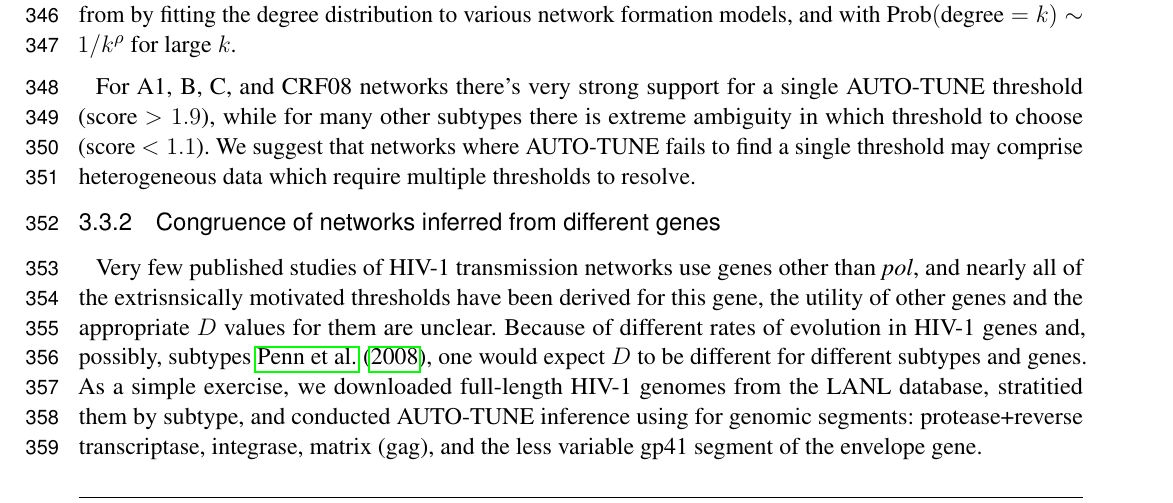
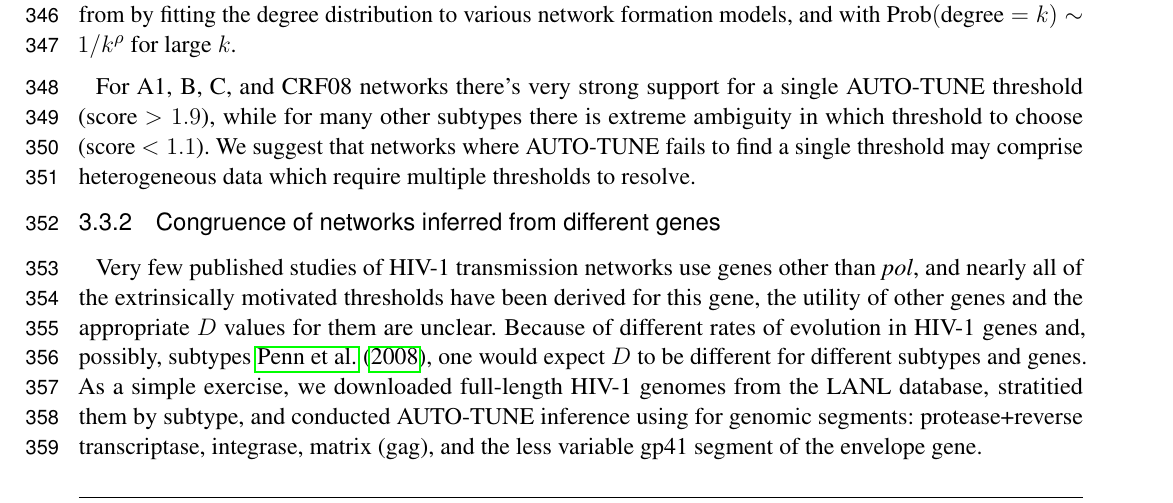
Before and after one commit to veg/autotune-paper, a LaTeX document (frontiers.tex): part of page 11 of 25, cut so that both start at the same text. Compiled offline with pdfLaTeX.

Commit message:
sweaver edit

```diff
--- a/frontiers.tex
+++ b/frontiers.tex
@@ -760,7 +760,7 @@ heterogeneous data which require multiple thresholds to resolve.
 \subsubsection{Congruence of networks inferred from different genes}
 
 Very few published studies of HIV-1 transmission networks use genes other than
-	{\it pol}, and nearly all of the extrisnsically motivated thresholds have been
+	{\it pol}, and nearly all of the extrinsically motivated thresholds have been
 derived for this gene, the utility of other genes and the appropriate $D$
 values for them are unclear. Because of different rates of evolution in HIV-1
 genes and, possibly, subtypes \cite{Penn:2008aa}, one would expect $D$ to be
```
